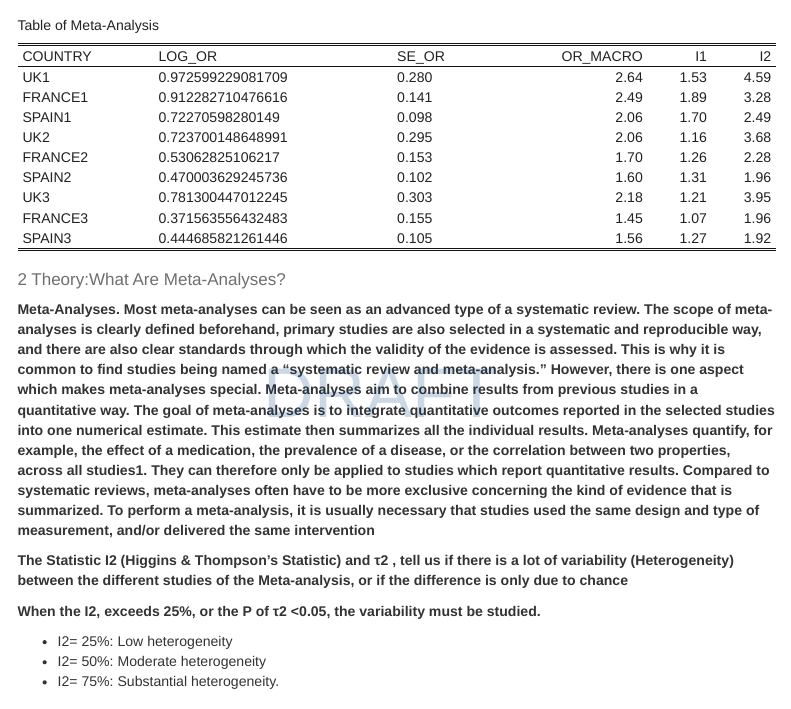
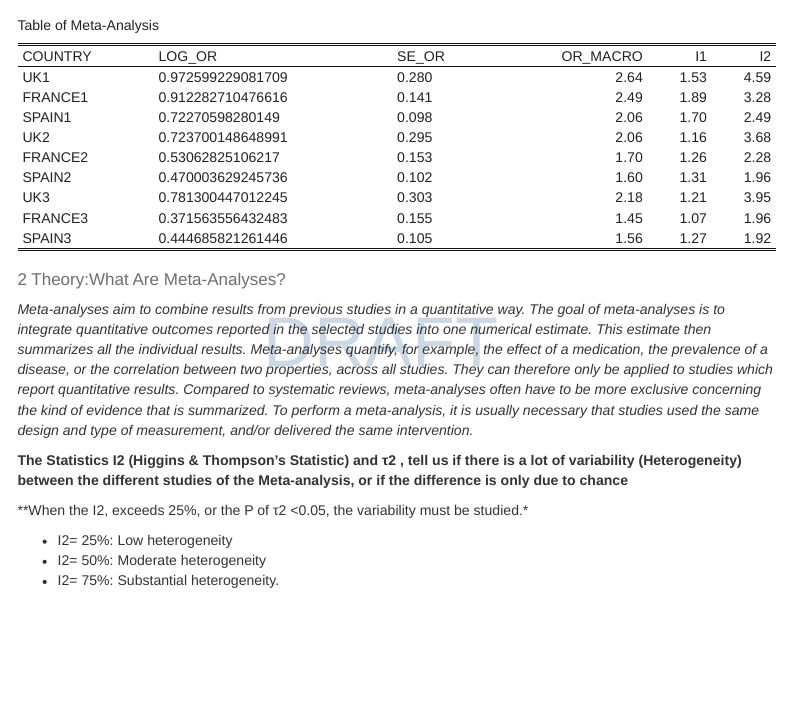
Before and after one commit to USR-DAPCAT/Meta_Analisis, an R Markdown document (codi/met_lect_prep_anal.Rmd): the page in a window 1100 px wide, from 800 px down. Rendered offline with R 4.5, knitr and Pandoc, with nearby package versions; some code elsewhere in the file could not run offline; menus at the side of the page are left out; common packages that the code uses without loading them are loaded.

Commit message:
actualitazcio

````diff
--- a/codi/met_lect_prep_anal.Rmd
+++ b/codi/met_lect_prep_anal.Rmd
@@ -111,11 +111,11 @@ base_dades$SE_OR<-as.numeric(base_dades$SE_OR)
 ```
 ## 2 Theory:What Are Meta-Analyses?
 
-**Meta-Analyses. Most meta-analyses can be seen as an advanced type of a systematic review. The scope of meta-analyses is clearly defined beforehand, primary studies are also selected in a systematic and reproducible way, and there are also clear standards through which the validity of the evidence is assessed. This is why it is common to find studies being named a “systematic review and meta-analysis.” However, there is one aspect which makes meta-analyses special. Meta-analyses aim to combine results from previous studies in a quantitative way. The goal of meta-analyses is to integrate quantitative outcomes reported in the selected studies into one numerical estimate. This estimate then summarizes all the individual results. Meta-analyses quantify, for example, the effect of a medication, the prevalence of a disease, or the correlation between two properties, across all studies1. They can therefore only be applied to studies which report quantitative results. Compared to systematic reviews, meta-analyses often have to be more exclusive concerning the kind of evidence that is summarized. To perform a meta-analysis, it is usually necessary that studies used the same design and type of measurement, and/or delivered the same intervention**
+*Meta-analyses aim to combine results from previous studies in a quantitative way. The goal of meta-analyses is to integrate quantitative outcomes reported in the selected studies into one numerical estimate. This estimate then summarizes all the individual results. Meta-analyses quantify, for example, the effect of a medication, the prevalence of a disease, or the correlation between two properties, across all studies. They can therefore only be applied to studies which report quantitative results. Compared to systematic reviews, meta-analyses often have to be more exclusive concerning the kind of evidence that is summarized. To perform a meta-analysis, it is usually necessary that studies used the same design and type of measurement, and/or delivered the same intervention.*
 
-**The Statistic I2 (Higgins & Thompson’s Statistic) and τ2 , tell us if there is a lot of variability (Heterogeneity) between the different studies of the Meta-analysis, or if the difference is only due to chance**
+**The Statistics I2 (Higgins & Thompson’s Statistic) and τ2 , tell us if there is a lot of variability (Heterogeneity) between the different studies of the Meta-analysis, or if the difference is only due to chance**
 
-**When the I2, exceeds 25%, or the P of τ2 <0.05, the variability must be studied.**
+**When the I2, exceeds 25%, or the P of τ2 <0.05, the variability must be studied.*
 
 * I2= 25%: Low heterogeneity
 * I2= 50%: Moderate heterogeneity
````
